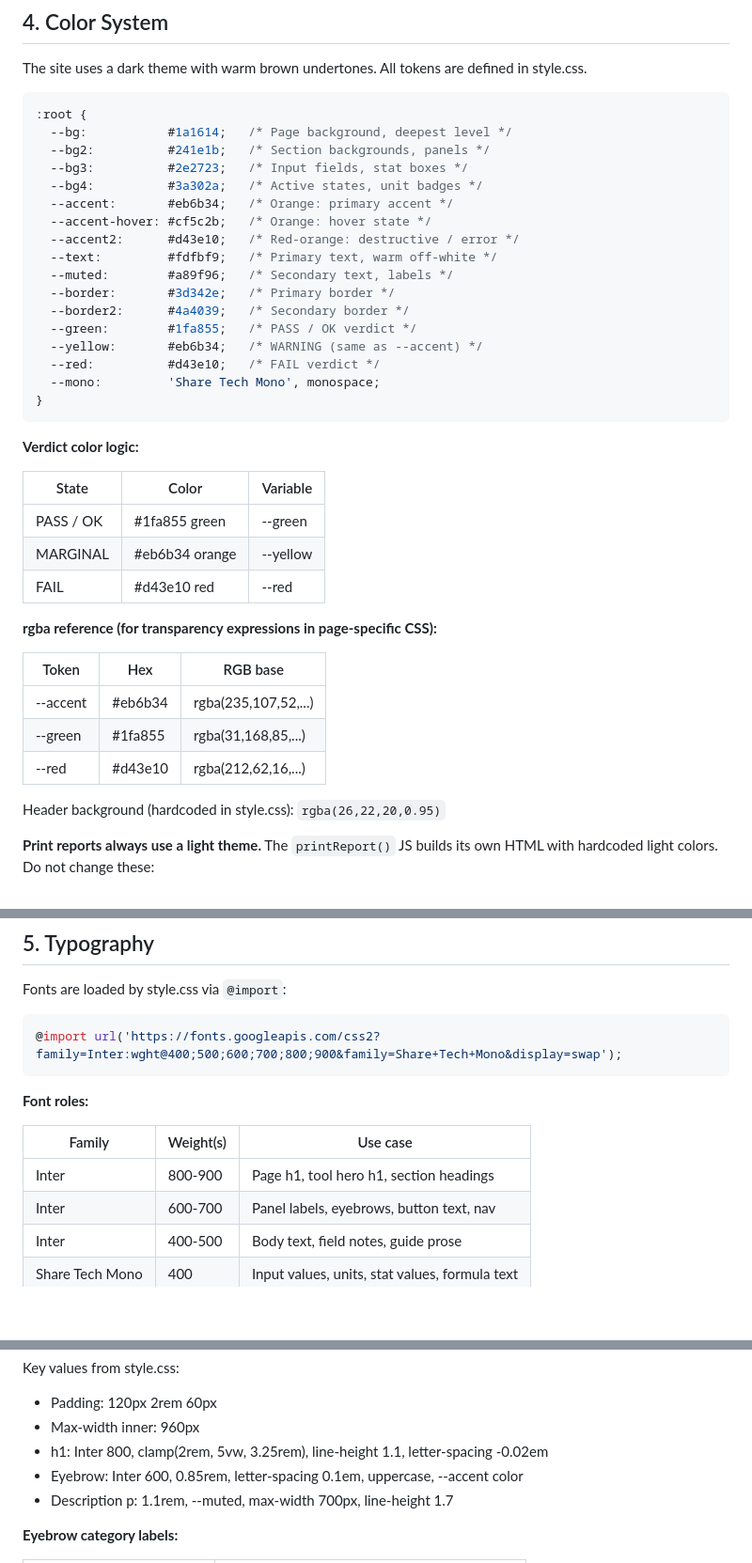
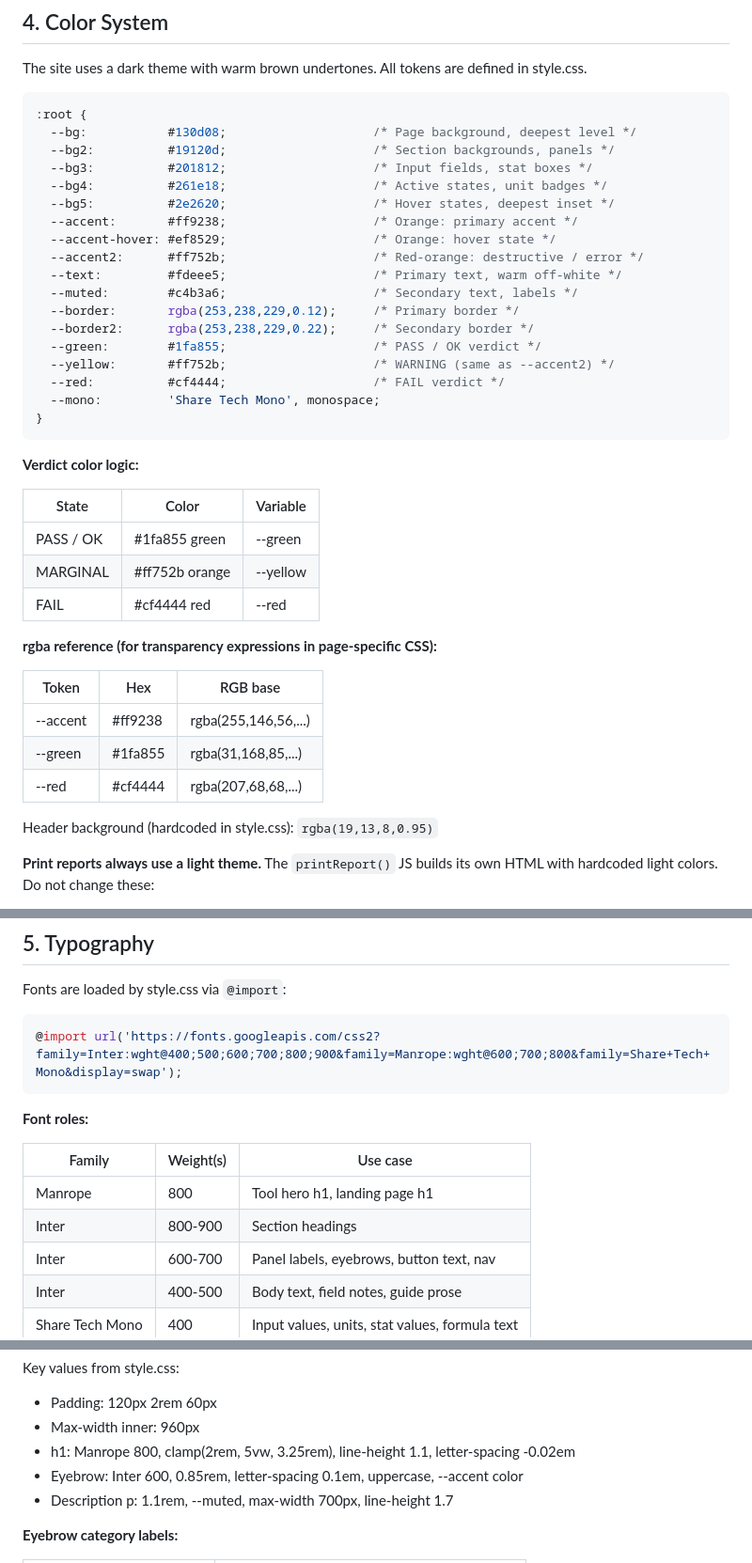
Before and after one commit to smtcalc/smtcalc, a Markdown page: STYLE_GUIDE.md, 3 parts joined by grey strips. Shown at 94% size. GitHub-like rendering; blank space fills up the shorter version.

Commit message:
Update CLAUDE.md and STYLE_GUIDE.md for new color palette and Manrope font

````diff
--- a/STYLE_GUIDE.md
+++ b/STYLE_GUIDE.md
@@ -107,20 +107,21 @@ The site uses a dark theme with warm brown undertones. All tokens are defined in
 
 ```css
 :root {
-  --bg:           #1a1614;   /* Page background, deepest level */
-  --bg2:          #241e1b;   /* Section backgrounds, panels */
-  --bg3:          #2e2723;   /* Input fields, stat boxes */
-  --bg4:          #3a302a;   /* Active states, unit badges */
-  --accent:       #eb6b34;   /* Orange: primary accent */
-  --accent-hover: #cf5c2b;   /* Orange: hover state */
-  --accent2:      #d43e10;   /* Red-orange: destructive / error */
-  --text:         #fdfbf9;   /* Primary text, warm off-white */
-  --muted:        #a89f96;   /* Secondary text, labels */
-  --border:       #3d342e;   /* Primary border */
-  --border2:      #4a4039;   /* Secondary border */
-  --green:        #1fa855;   /* PASS / OK verdict */
-  --yellow:       #eb6b34;   /* WARNING (same as --accent) */
-  --red:          #d43e10;   /* FAIL verdict */
+  --bg:           #130d08;                    /* Page background, deepest level */
+  --bg2:          #19120d;                    /* Section backgrounds, panels */
+  --bg3:          #201812;                    /* Input fields, stat boxes */
+  --bg4:          #261e18;                    /* Active states, unit badges */
+  --bg5:          #2e2620;                    /* Hover states, deepest inset */
+  --accent:       #ff9238;                    /* Orange: primary accent */
+  --accent-hover: #ef8529;                    /* Orange: hover state */
+  --accent2:      #ff752b;                    /* Red-orange: destructive / error */
+  --text:         #fdeee5;                    /* Primary text, warm off-white */
+  --muted:        #c4b3a6;                    /* Secondary text, labels */
+  --border:       rgba(253,238,229,0.12);     /* Primary border */
+  --border2:      rgba(253,238,229,0.22);     /* Secondary border */
+  --green:        #1fa855;                    /* PASS / OK verdict */
+  --yellow:       #ff752b;                    /* WARNING (same as --accent2) */
+  --red:          #cf4444;                    /* FAIL verdict */
   --mono:         'Share Tech Mono', monospace;
 }
 ```
@@ -130,18 +131,18 @@ The site uses a dark theme with warm brown undertones. All tokens are defined in
 | State     | Color          | Variable  |
 |-----------|----------------|-----------|
 | PASS / OK | #1fa855 green  | --green   |
-| MARGINAL  | #eb6b34 orange | --yellow  |
-| FAIL      | #d43e10 red    | --red     |
+| MARGINAL  | #ff752b orange | --yellow  |
+| FAIL      | #cf4444 red    | --red     |
 
 **rgba reference (for transparency expressions in page-specific CSS):**
 
 | Token    | Hex     | RGB base            |
 |----------|---------|---------------------|
-| --accent | #eb6b34 | rgba(235,107,52,...) |
+| --accent | #ff9238 | rgba(255,146,56,...) |
 | --green  | #1fa855 | rgba(31,168,85,...)  |
-| --red    | #d43e10 | rgba(212,62,16,...)  |
+| --red    | #cf4444 | rgba(207,68,68,...)  |
 
-Header background (hardcoded in style.css): `rgba(26,22,20,0.95)`
+Header background (hardcoded in style.css): `rgba(19,13,8,0.95)`
 
 **Print reports always use a light theme.** The `printReport()` JS builds its own HTML
 with hardcoded light colors. Do not change these:
@@ -160,14 +161,15 @@ dark tokens to light values. Do not remove or move this to style.css.
 Fonts are loaded by style.css via `@import`:
 
 ```css
-@import url('https://fonts.googleapis.com/css2?family=Inter:wght@400;500;600;700;800;900&family=Share+Tech+Mono&display=swap');
+@import url('https://fonts.googleapis.com/css2?family=Inter:wght@400;500;600;700;800;900&family=Manrope:wght@600;700;800&family=Share+Tech+Mono&display=swap');
 ```
 
 **Font roles:**
 
 | Family          | Weight(s) | Use case                                       |
 |-----------------|-----------|------------------------------------------------|
-| Inter           | 800-900   | Page h1, tool hero h1, section headings        |
+| Manrope         | 800       | Tool hero h1, landing page h1                  |
+| Inter           | 800-900   | Section headings                               |
 | Inter           | 600-700   | Panel labels, eyebrows, button text, nav       |
 | Inter           | 400-500   | Body text, field notes, guide prose            |
 | Share Tech Mono | 400       | Input values, units, stat values, formula text |
@@ -242,7 +244,7 @@ Top padding 120px clears the fixed 80px header with breathing room.
 Key values from style.css:
 - Padding: 120px 2rem 60px
 - Max-width inner: 960px
-- h1: Inter 800, clamp(2rem, 5vw, 3.25rem), line-height 1.1, letter-spacing -0.02em
+- h1: Manrope 800, clamp(2rem, 5vw, 3.25rem), line-height 1.1, letter-spacing -0.02em
 - Eyebrow: Inter 600, 0.85rem, letter-spacing 0.1em, uppercase, --accent color
 - Description p: 1.1rem, --muted, max-width 700px, line-height 1.7
 
````
Also changed, not shown: other parts of STYLE_GUIDE.md (+2 -2 lines), CLAUDE.md (+16 -14 lines).
